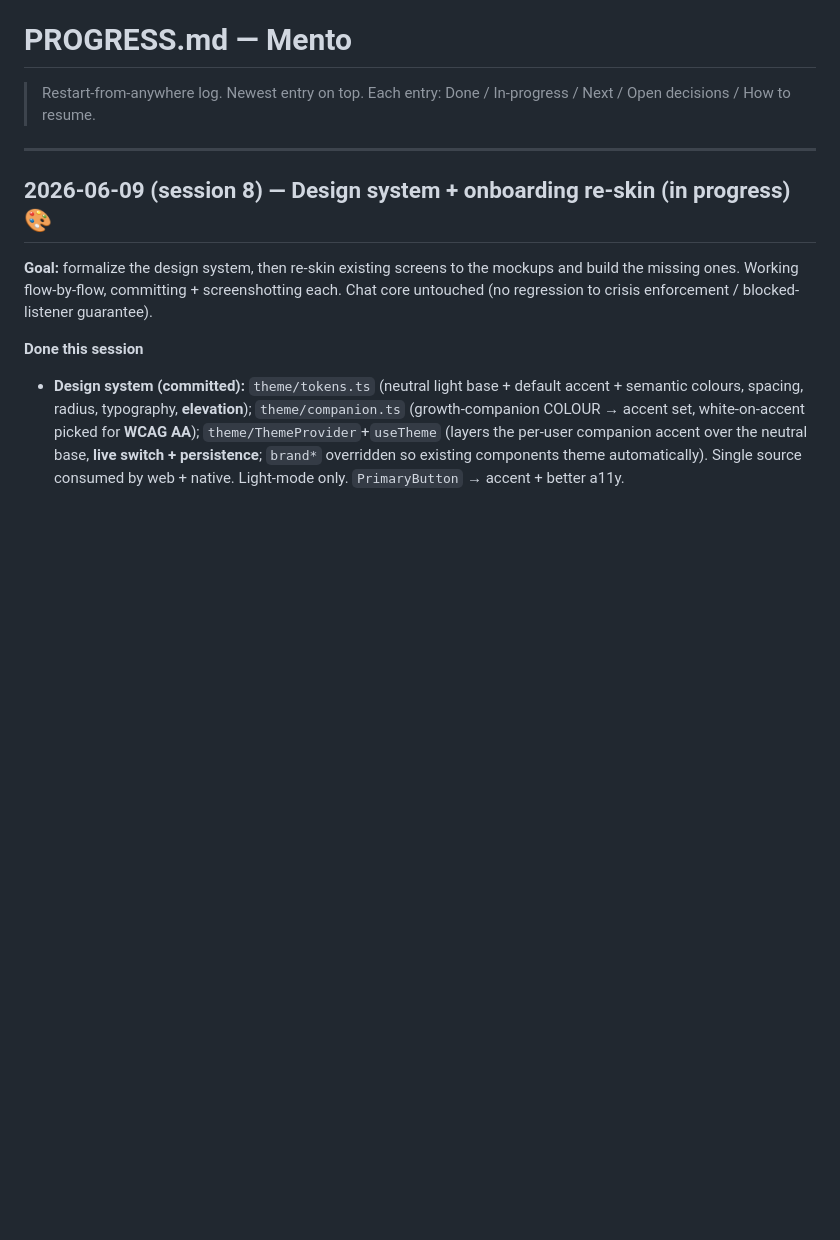
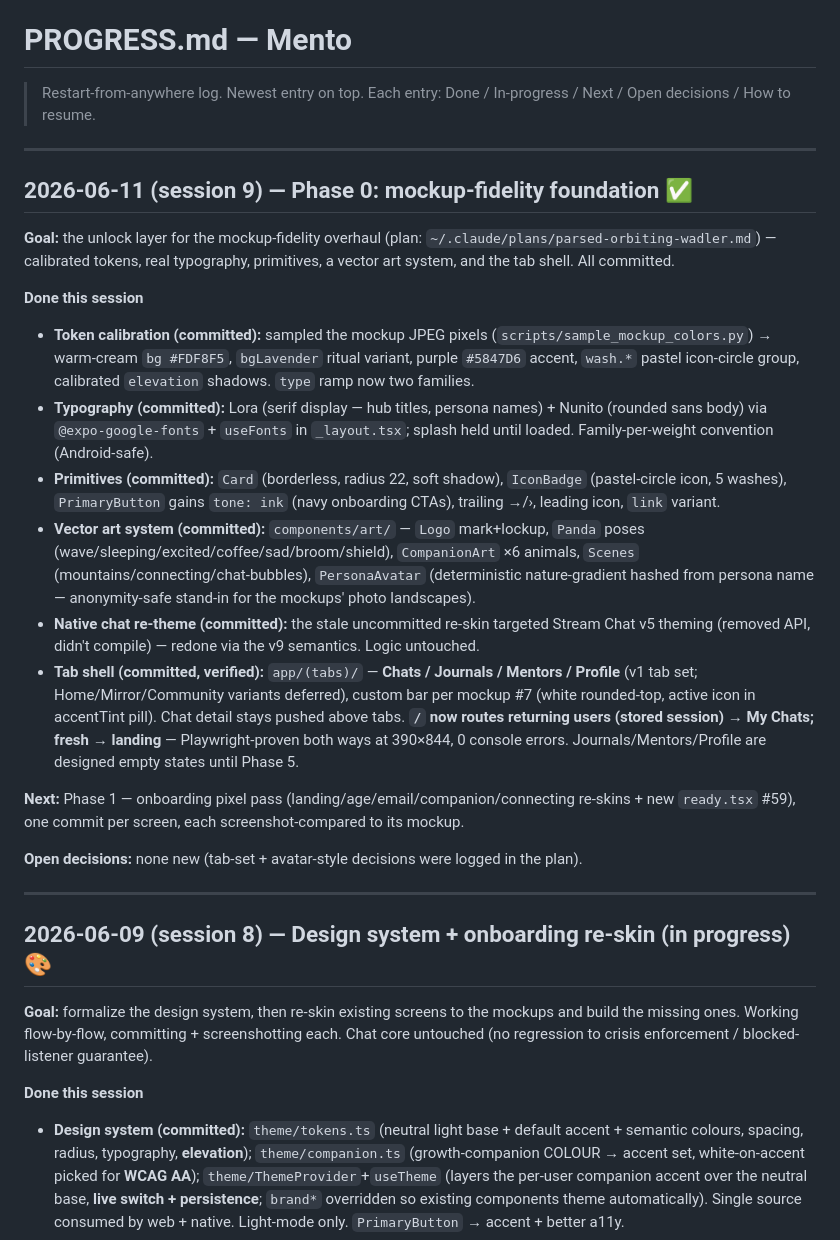
Before and after one commit to trendywink247-afk/mento-app, a Markdown page: PROGRESS.md, the part around the change. GitHub-like rendering; blank space fills up the shorter version.

Commit message:
docs(progress): log Phase 0 mockup-fidelity foundation
Co-Authored-By: Claude Fable 5 <noreply@anthropic.com>

```diff
--- a/PROGRESS.md
+++ b/PROGRESS.md
@@ -1,6 +1,24 @@
 # PROGRESS.md — Mento
 
 > Restart-from-anywhere log. Newest entry on top. Each entry: Done / In-progress / Next / Open decisions / How to resume.
+
+---
+
+## 2026-06-11 (session 9) — Phase 0: mockup-fidelity foundation ✅
+
+**Goal:** the unlock layer for the mockup-fidelity overhaul (plan: `~/.claude/plans/parsed-orbiting-wadler.md`) — calibrated tokens, real typography, primitives, a vector art system, and the tab shell. All committed.
+
+**Done this session**
+- **Token calibration (committed):** sampled the mockup JPEG pixels (`scripts/sample_mockup_colors.py`) → warm-cream `bg #FDF8F5`, `bgLavender` ritual variant, purple `#5847D6` accent, `wash.*` pastel icon-circle group, calibrated `elevation` shadows. `type` ramp now two families.
+- **Typography (committed):** Lora (serif display — hub titles, persona names) + Nunito (rounded sans body) via `@expo-google-fonts` + `useFonts` in `_layout.tsx`; splash held until loaded. Family-per-weight convention (Android-safe).
+- **Primitives (committed):** `Card` (borderless, radius 22, soft shadow), `IconBadge` (pastel-circle icon, 5 washes), `PrimaryButton` gains `tone: ink` (navy onboarding CTAs), trailing →/›, leading icon, `link` variant.
+- **Vector art system (committed):** `components/art/` — `Logo` mark+lockup, `Panda` poses (wave/sleeping/excited/coffee/sad/broom/shield), `CompanionArt` ×6 animals, `Scenes` (mountains/connecting/chat-bubbles), `PersonaAvatar` (deterministic nature-gradient hashed from persona name — anonymity-safe stand-in for the mockups' photo landscapes).
+- **Native chat re-theme (committed):** the stale uncommitted re-skin targeted Stream Chat v5 theming (removed API, didn't compile) — redone via the v9 semantics. Logic untouched.
+- **Tab shell (committed, verified):** `app/(tabs)/` — **Chats / Journals / Mentors / Profile** (v1 tab set; Home/Mirror/Community variants deferred), custom bar per mockup #7 (white rounded-top, active icon in accentTint pill). Chat detail stays pushed above tabs. **`/` now routes returning users (stored session) → My Chats; fresh → landing** — Playwright-proven both ways at 390×844, 0 console errors. Journals/Mentors/Profile are designed empty states until Phase 5.
+
+**Next:** Phase 1 — onboarding pixel pass (landing/age/email/companion/connecting re-skins + new `ready.tsx` #59), one commit per screen, each screenshot-compared to its mockup.
+
+**Open decisions:** none new (tab-set + avatar-style decisions were logged in the plan).
 
 ---
 
```
